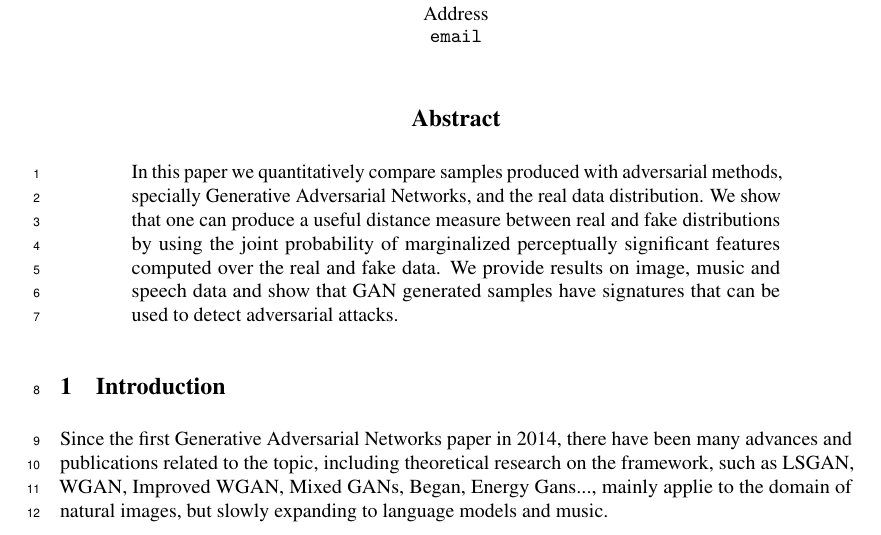
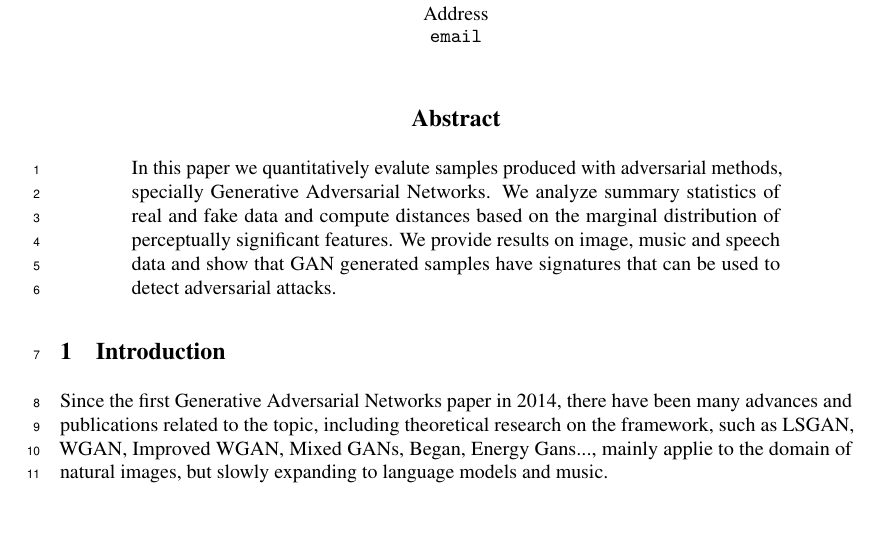
Before and after one commit to rafaelvalle/ipgans, a LaTeX paper (latex/qagan.tex): part of page 1 of 6 before the commit and part of page 1 of 7 after it, cut so that both start at the same text. Compiled offline with pdfLaTeX.

Commit message:
improving abstract.

```diff
--- a/latex/qagan.tex
+++ b/latex/qagan.tex
@@ -20,11 +20,16 @@
 \usepackage{amsfonts}       % blackboard math symbols
 \usepackage{nicefrac}       % compact symbols for 1/2, etc.
 \usepackage{microtype}      % microtypography
-% my imports
+% set imports
 \usepackage{ntheorem}       % theorem writing
+\usepackage{cleveref}       % clever references
+\usepackage{graphicx}       % for images
+\usepackage[table,xcdraw]{xcolor} % for tables
+
+% set paths
+\graphicspath{{./figures/}}
 
 \title{Quantitative Analysis of GAN samples}
-
 % The \author macro works with any number of authors. There are two
 % commands used to separate the names and addresses of multiple
 % authors: \And and \AND.
@@ -67,14 +72,12 @@
 \maketitle
 
 \begin{abstract}
-    In this paper we quantitatively compare samples produced with adversarial
-    methods, specially Generative Adversarial Networks, and the real data
-    distribution. We show that one can produce a useful distance measure
-    between real and fake distributions by using the joint probability of
-    marginalized perceptually significant features computed over the real and
-    fake data. We provide results on image, music and speech data and show
-    that GAN generated samples have signatures that can be used to detect
-    adversarial attacks.
+    In this paper we quantitatively evalute samples produced with adversarial
+    methods, specially Generative Adversarial Networks. We analyze summary
+    statistics of real and fake data and compute distances based on the
+    marginal distribution of perceptually significant features. We provide results
+    on image, music and speech data and show that GAN generated samples have
+    signatures that can be used to detect adversarial attacks.
 \end{abstract}
 
 % setup theorems
```
